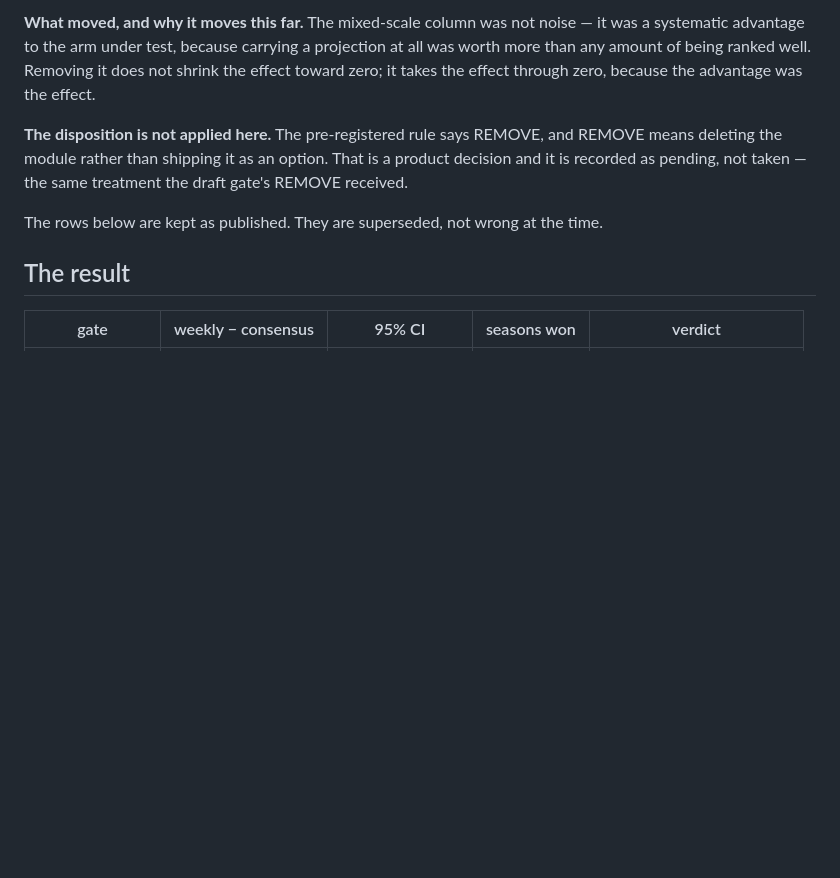
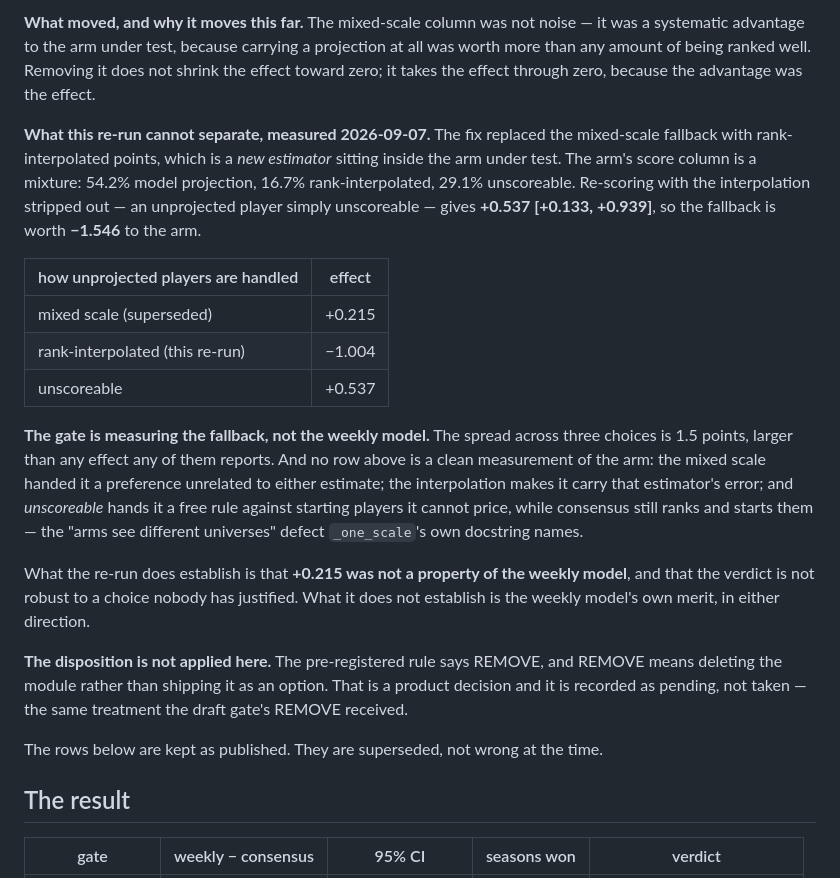
Before and after one commit to jacksonmlukas/football-hub, a Markdown page: docs/weekly-blend-gate.md, the part around the change. Rendered like a GitHub page; blank space fills up the shorter version.

Commit message:
The weekly gate is measuring its fallback, not the weekly model
Qualifying the re-run recorded an hour ago. #44 replaced a mixed-scale fallback
with rank-interpolated points, which is a new estimator sitting inside the arm
under test. Measured shares of the arm's score column: 54.2% model projection,
16.7% rank-interpolated, 29.1% unscoreable.

Re-scoring with the interpolation stripped -- an unprojected player simply
unscoreable -- gives +0.537 [+0.133, +0.939]. So the fallback is worth -1.546
to the arm, and the three ways of handling unprojected players give:

  mixed scale (superseded)          +0.215
  rank-interpolated (the re-run)    -1.004
  unscoreable                       +0.537

The spread is 1.5 points, larger than any effect any of them reports. The gate
is measuring the fallback.

None of the three is a clean measurement of the arm. The mixed scale handed it
a preference unrelated to either estimate. The interpolation makes it carry
that estimator's error. Unscoreable hands it a free rule against starting
players it cannot price while consensus still ranks and starts them, which is
the "arms see different universes" defect _one_scale's own docstring names as
what made the first lineup_gate unable to fail.

So the re-run establishes that +0.215 was not a property of the weekly model,
and that the verdict is not robust to a choice nobody has justified. It does
not establish the model's own merit in either direction, and the REMOVE
disposition should not be applied on it.

Seed sensitivity, separately: seed 0 gives -1.004 and seed 7 gives -1.188, so
0.18 points of seed noise against a 1.219-point movement. The instability here
is in the fallback choice, not in the harness.

Co-Authored-By: Claude Opus 5 <noreply@anthropic.com>

```diff
--- a/docs/weekly-blend-gate.md
+++ b/docs/weekly-blend-gate.md
@@ -33,6 +33,29 @@ season, and the interval no longer straddles zero.
 systematic advantage to the arm under test, because carrying a projection at all was worth
 more than any amount of being ranked well. Removing it does not shrink the effect toward zero;
 it takes the effect through zero, because the advantage was the effect.
+
+**What this re-run cannot separate, measured 2026-09-07.** The fix replaced the mixed-scale
+fallback with rank-interpolated points, which is a *new estimator* sitting inside the arm under
+test. The arm's score column is a mixture: 54.2% model projection, 16.7% rank-interpolated,
+29.1% unscoreable. Re-scoring with the interpolation stripped out — an unprojected player simply
+unscoreable — gives **+0.537 [+0.133, +0.939]**, so the fallback is worth **−1.546** to the arm.
+
+| how unprojected players are handled | effect |
+|---|---|
+| mixed scale (superseded) | +0.215 |
+| rank-interpolated (this re-run) | −1.004 |
+| unscoreable | +0.537 |
+
+**The gate is measuring the fallback, not the weekly model.** The spread across three choices
+is 1.5 points, larger than any effect any of them reports. And no row above is a clean
+measurement of the arm: the mixed scale handed it a preference unrelated to either estimate;
+the interpolation makes it carry that estimator's error; and *unscoreable* hands it a free rule
+against starting players it cannot price, while consensus still ranks and starts them — the
+"arms see different universes" defect `_one_scale`'s own docstring names.
+
+What the re-run does establish is that **+0.215 was not a property of the weekly model**, and
+that the verdict is not robust to a choice nobody has justified. What it does not establish is
+the weekly model's own merit, in either direction.
 
 **The disposition is not applied here.** The pre-registered rule says REMOVE, and REMOVE means
 deleting the module rather than shipping it as an option. That is a product decision and it is
```
